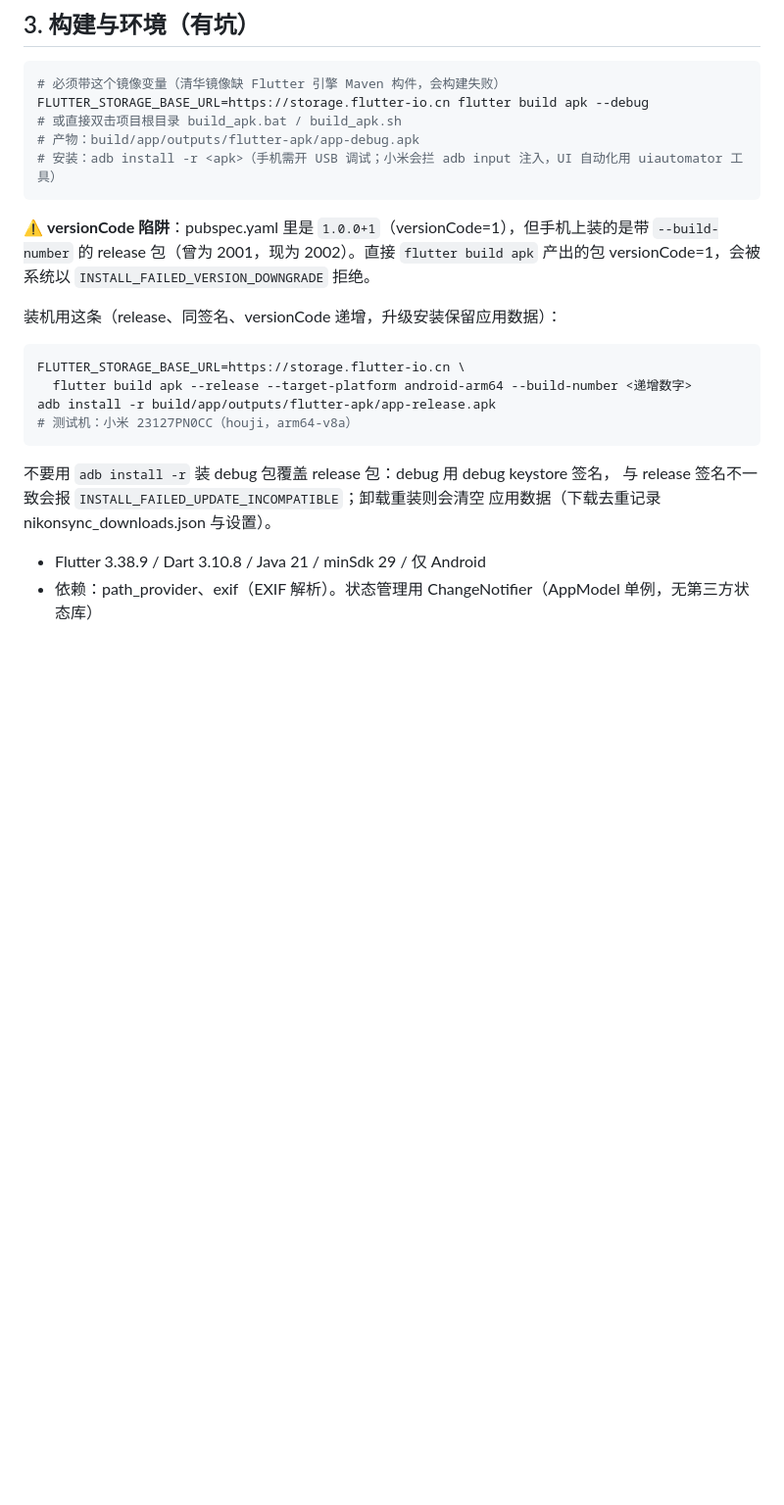
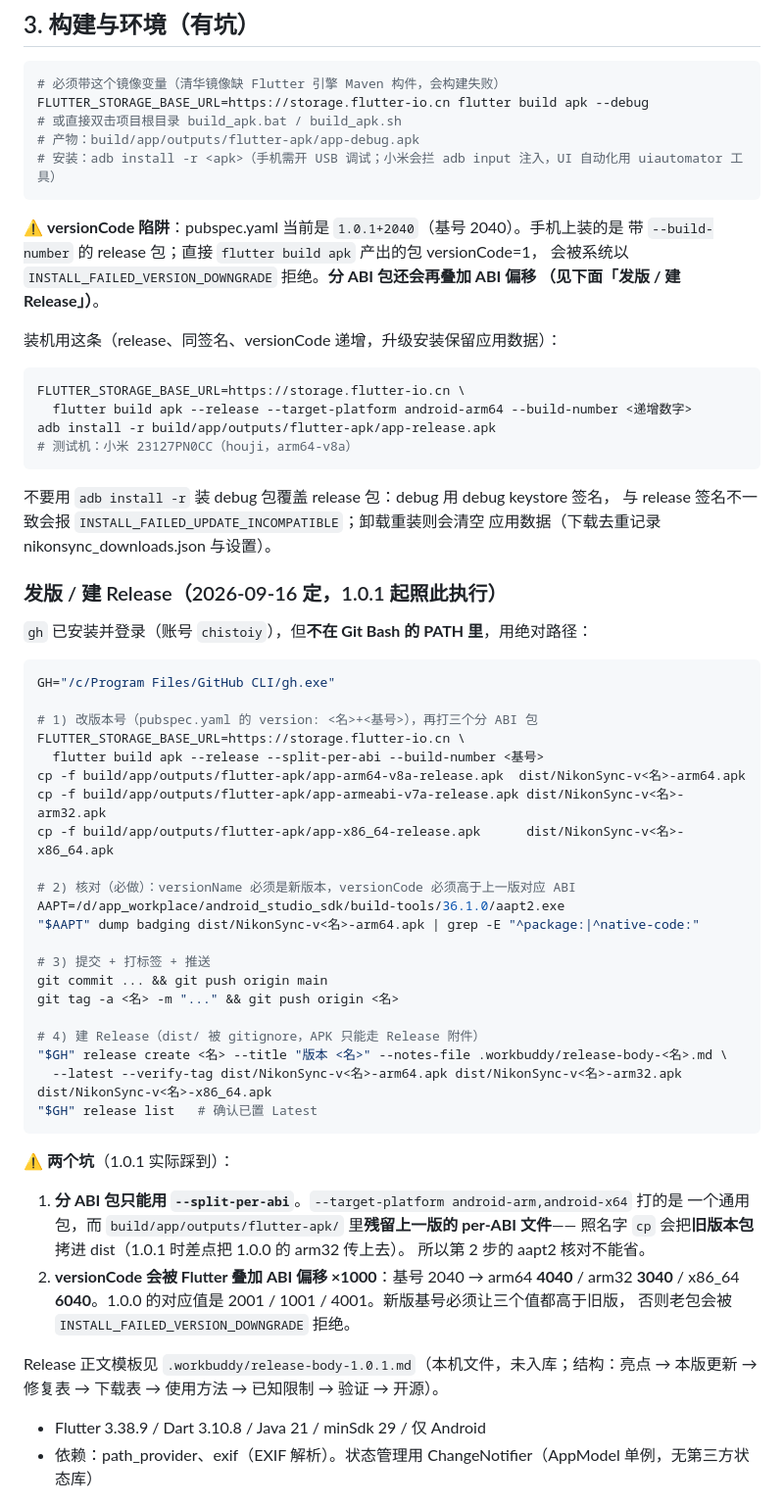
Before and after one commit to chistoiy/nikan, a Markdown page: docs/AI交接文档.md, the part around the change. Shown at 98% size. Drawn GitHub-style; blank space fills up the shorter version.

Commit message:
docs: 交接文档补「发版 / 建 Release」流程与两个必踩的坑
- gh 绝对路径（不在 Git Bash PATH 里）与完整发版命令
- 分 ABI 包必须用 --split-per-abi：--target-platform 打的是通用包，
  且 build 目录会残留上一版 per-ABI 文件，照名字 cp 会拷到旧包
- versionCode 叠加 ABI 偏移 ×1000（基号 2040 → 4040/3040/6040）
- 修正已过时的 versionCode 说明（pubspec 现为 1.0.1+2040）

````diff
--- a/docs/AI交接文档.md
+++ b/docs/AI交接文档.md
@@ -41,9 +41,10 @@ FLUTTER_STORAGE_BASE_URL=https://storage.flutter-io.cn flutter build apk --debug
 # 安装：adb install -r <apk>（手机需开 USB 调试；小米会拦 adb input 注入，UI 自动化用 uiautomator 工具）
 ```
 
-⚠️ **versionCode 陷阱**：pubspec.yaml 里是 `1.0.0+1`（versionCode=1），但手机上装的是带
-`--build-number` 的 release 包（曾为 2001，现为 2002）。直接 `flutter build apk` 产出的包
-versionCode=1，会被系统以 `INSTALL_FAILED_VERSION_DOWNGRADE` 拒绝。
+⚠️ **versionCode 陷阱**：pubspec.yaml 当前是 `1.0.1+2040`（基号 2040）。手机上装的是
+带 `--build-number` 的 release 包；直接 `flutter build apk` 产出的包 versionCode=1，
+会被系统以 `INSTALL_FAILED_VERSION_DOWNGRADE` 拒绝。**分 ABI 包还会再叠加 ABI 偏移
+（见下面「发版 / 建 Release」）**。
 
 装机用这条（release、同签名、versionCode 递增，升级安装保留应用数据）：
 ```bash
@@ -56,6 +57,46 @@ adb install -r build/app/outputs/flutter-apk/app-release.apk
 不要用 `adb install -r` 装 debug 包覆盖 release 包：debug 用 debug keystore 签名，
 与 release 签名不一致会报 `INSTALL_FAILED_UPDATE_INCOMPATIBLE`；卸载重装则会清空
 应用数据（下载去重记录 nikonsync_downloads.json 与设置）。
+
+### 发版 / 建 Release（2026-09-16 定，1.0.1 起照此执行）
+
+`gh` 已安装并登录（账号 `chistoiy`），但**不在 Git Bash 的 PATH 里**，用绝对路径：
+
+```bash
+GH="/c/Program Files/GitHub CLI/gh.exe"
+
+# 1) 改版本号（pubspec.yaml 的 version: <名>+<基号>），再打三个分 ABI 包
+FLUTTER_STORAGE_BASE_URL=https://storage.flutter-io.cn \
+  flutter build apk --release --split-per-abi --build-number <基号>
+cp -f build/app/outputs/flutter-apk/app-arm64-v8a-release.apk  dist/NikonSync-v<名>-arm64.apk
+cp -f build/app/outputs/flutter-apk/app-armeabi-v7a-release.apk dist/NikonSync-v<名>-arm32.apk
+cp -f build/app/outputs/flutter-apk/app-x86_64-release.apk      dist/NikonSync-v<名>-x86_64.apk
+
+# 2) 核对（必做）：versionName 必须是新版本，versionCode 必须高于上一版对应 ABI
+AAPT=/d/app_workplace/android_studio_sdk/build-tools/36.1.0/aapt2.exe
+"$AAPT" dump badging dist/NikonSync-v<名>-arm64.apk | grep -E "^package:|^native-code:"
+
+# 3) 提交 + 打标签 + 推送
+git commit ... && git push origin main
+git tag -a <名> -m "..." && git push origin <名>
+
+# 4) 建 Release（dist/ 被 gitignore，APK 只能走 Release 附件）
+"$GH" release create <名> --title "版本 <名>" --notes-file .workbuddy/release-body-<名>.md \
+  --latest --verify-tag dist/NikonSync-v<名>-arm64.apk dist/NikonSync-v<名>-arm32.apk dist/NikonSync-v<名>-x86_64.apk
+"$GH" release list   # 确认已置 Latest
+```
+
+⚠️ **两个坑**（1.0.1 实际踩到）：
+1. **分 ABI 包只能用 `--split-per-abi`**。`--target-platform android-arm,android-x64` 打的是
+   一个通用包，而 `build/app/outputs/flutter-apk/` 里**残留上一版的 per-ABI 文件**——
+   照名字 `cp` 会把**旧版本包**拷进 dist（1.0.1 时差点把 1.0.0 的 arm32 传上去）。
+   所以第 2 步的 aapt2 核对不能省。
+2. **versionCode 会被 Flutter 叠加 ABI 偏移 ×1000**：基号 2040 → arm64 **4040** / arm32 **3040** /
+   x86_64 **6040**。1.0.0 的对应值是 2001 / 1001 / 4001。新版基号必须让三个值都高于旧版，
+   否则老包会被 `INSTALL_FAILED_VERSION_DOWNGRADE` 拒绝。
+
+Release 正文模板见 `.workbuddy/release-body-1.0.1.md`（本机文件，未入库；结构：亮点 → 本版更新 →
+修复表 → 下载表 → 使用方法 → 已知限制 → 验证 → 开源）。
 
 - Flutter 3.38.9 / Dart 3.10.8 / Java 21 / minSdk 29 / 仅 Android
 - 依赖：path_provider、exif（EXIF 解析）。状态管理用 ChangeNotifier（AppModel 单例，无第三方状态库）
````
